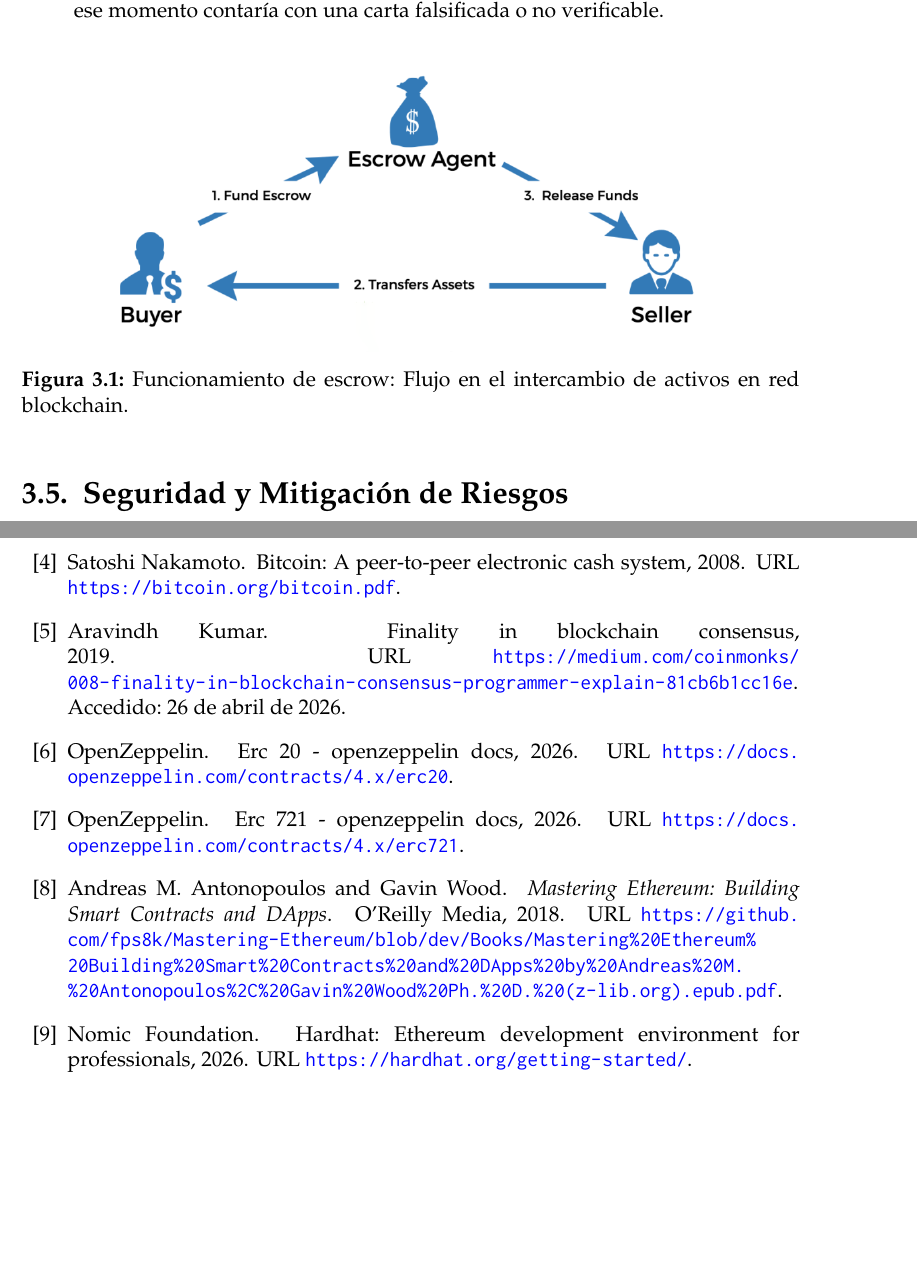
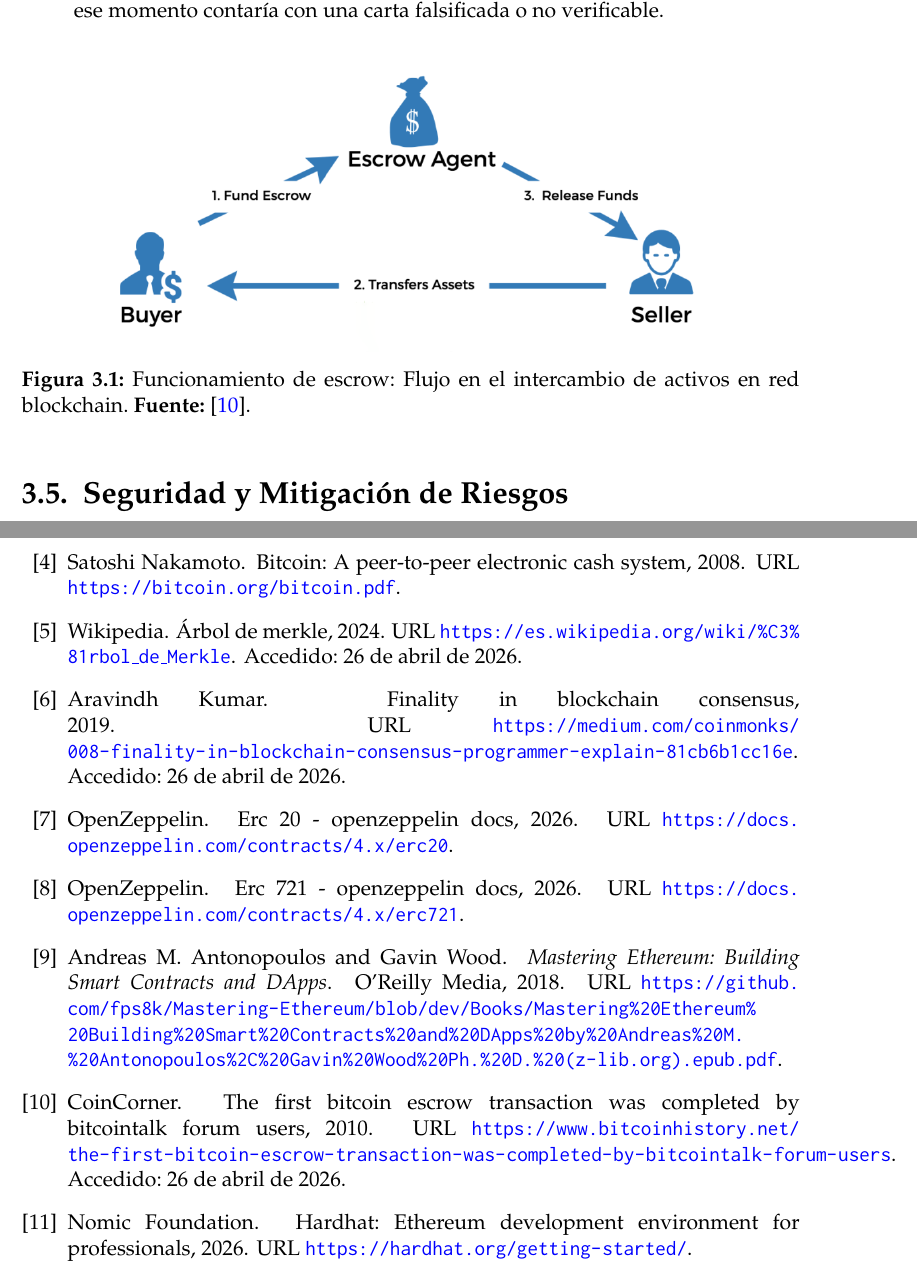
Before and after one commit to rafseggom/TraDeck, a LaTeX thesis (docs/memoria/memoria.tex, which reads docs/memoria/bibliografia.bib, docs/memoria/sections/03_Logica_Transaccional.tex): two parts of pages 20 and 36 of 38 before the commit and two parts of pages 20 and 36 of 39 after it, joined at a grey line, cut so that both start at the same text, the shorter picture padded with empty space. Compiled offline with pdfLaTeX.

Commit message:
fixed fuentes fotos

```diff
--- a/docs/memoria/bibliografia.bib
+++ b/docs/memoria/bibliografia.bib
@@ -119,3 +119,20 @@
     note      = {Accedido: 26 de abril de 2026},
     publisher = {Coinmonks (Medium)}
 }
+
+@misc{wiki_merkle,
+	author = {{Wikipedia}},
+	title = {Árbol de Merkle},
+	year = {2024},
+	url = {https://es.wikipedia.org/wiki/%C3%81rbol_de_Merkle},
+	note = {Accedido: 26 de abril de 2026}
+}
+
+@misc{escrow_schema,
+	author    = {CoinCorner},
+	title     = {The first bitcoin escrow transaction was completed by Bitcointalk Forum users},
+	year      = {2010},
+	url       = {https://www.bitcoinhistory.net/the-first-bitcoin-escrow-transaction-was-completed-by-bitcointalk-forum-users},
+	note      = {Accedido: 26 de abril de 2026},
+	publisher = {CoinCorner}
+}
--- a/docs/memoria/sections/03_Logica_Transaccional.tex
+++ b/docs/memoria/sections/03_Logica_Transaccional.tex
@@ -112,7 +112,7 @@ actúa como un tercero de confianza automatizado basado en las funciones del con
 \begin{figure}[H]
 	\centering
 	\includegraphics[width=0.8\textwidth]{img/escrow.png}
-	\caption{Funcionamiento de escrow: Flujo en el intercambio de activos en red blockchain.}
+	\caption{Funcionamiento de escrow: Flujo en el intercambio de activos en red blockchain. \textbf{Fuente:} \cite{escrow_schema}.}
 	\label{fig:escrow}
 \end{figure}
 
```
Also changed, not shown: docs/memoria/sections/02_Arquitectura_de_Datos.tex (+1 -1 lines), docs/memoria/bibliografia.bib (2 more changed lines).
